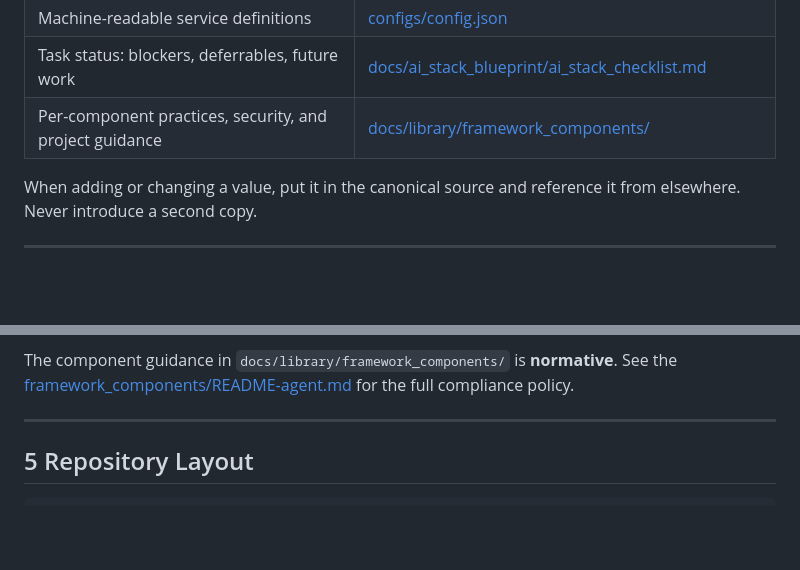
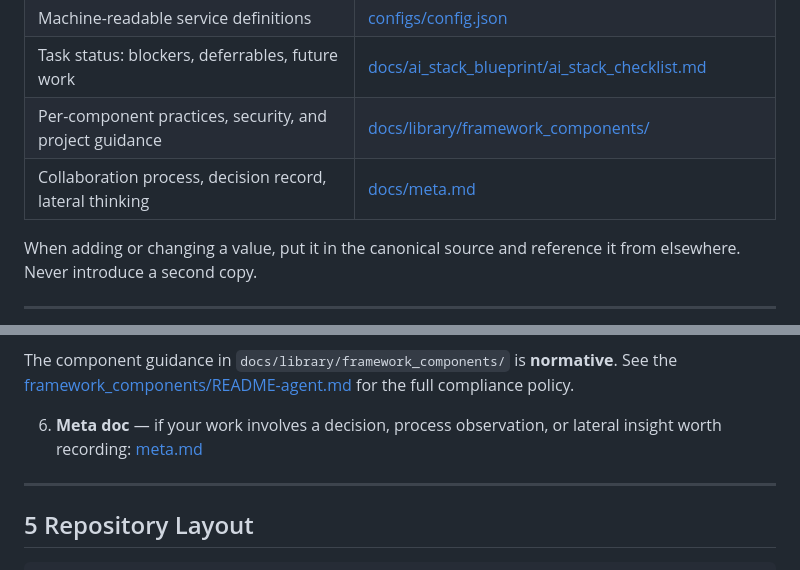
Before and after one commit to digital-michael/local-lab-ai-stack, a Markdown page: README-agent.md, 2 parts joined by grey strips. GitHub-like rendering; blank space fills up the shorter version.

```diff
--- a/README-agent.md
+++ b/README-agent.md
@@ -21,6 +21,7 @@ Every fact has exactly one canonical location. Do not duplicate information acro
 | Machine-readable service definitions | [configs/config.json](configs/config.json) |
 | Task status: blockers, deferrables, future work | [docs/ai_stack_blueprint/ai_stack_checklist.md](docs/ai_stack_blueprint/ai_stack_checklist.md) |
 | Per-component practices, security, and project guidance | [docs/library/framework_components/](docs/library/framework_components/) |
+| Collaboration process, decision record, lateral thinking | [docs/meta.md](docs/meta.md) |
 
 When adding or changing a value, put it in the canonical source and reference it from elsewhere. Never introduce a second copy.
 
@@ -55,6 +56,8 @@ Before modifying any file in this repo, read the relevant documents in this orde
 5. **Configuration doc** — if your change involves tunable values: [ai_stack_configuration.md](docs/ai_stack_blueprint/ai_stack_configuration.md)
 
 The component guidance in `docs/library/framework_components/` is **normative**. See the [framework_components/README-agent.md](docs/library/framework_components/README-agent.md) for the full compliance policy.
+
+6. **Meta doc** — if your work involves a decision, process observation, or lateral insight worth recording: [meta.md](docs/meta.md)
 
 ---
 
```
Also changed, not shown: docs/meta.md (added, +210 -0 lines).
